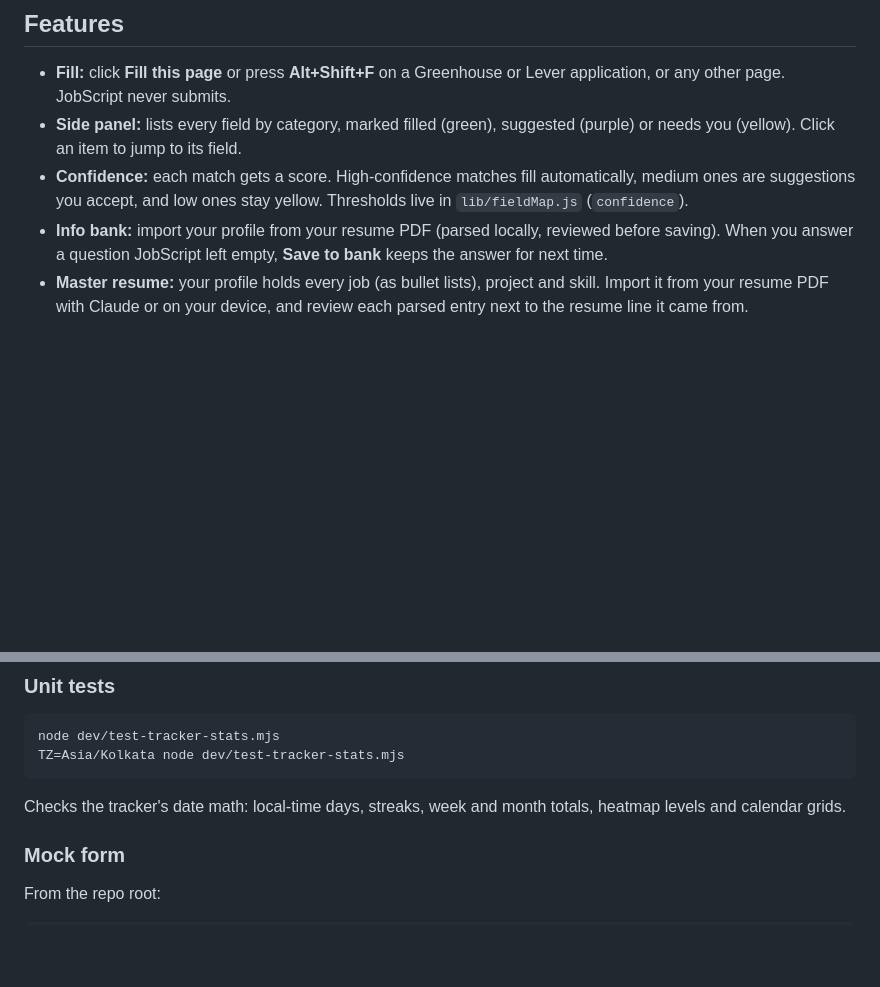
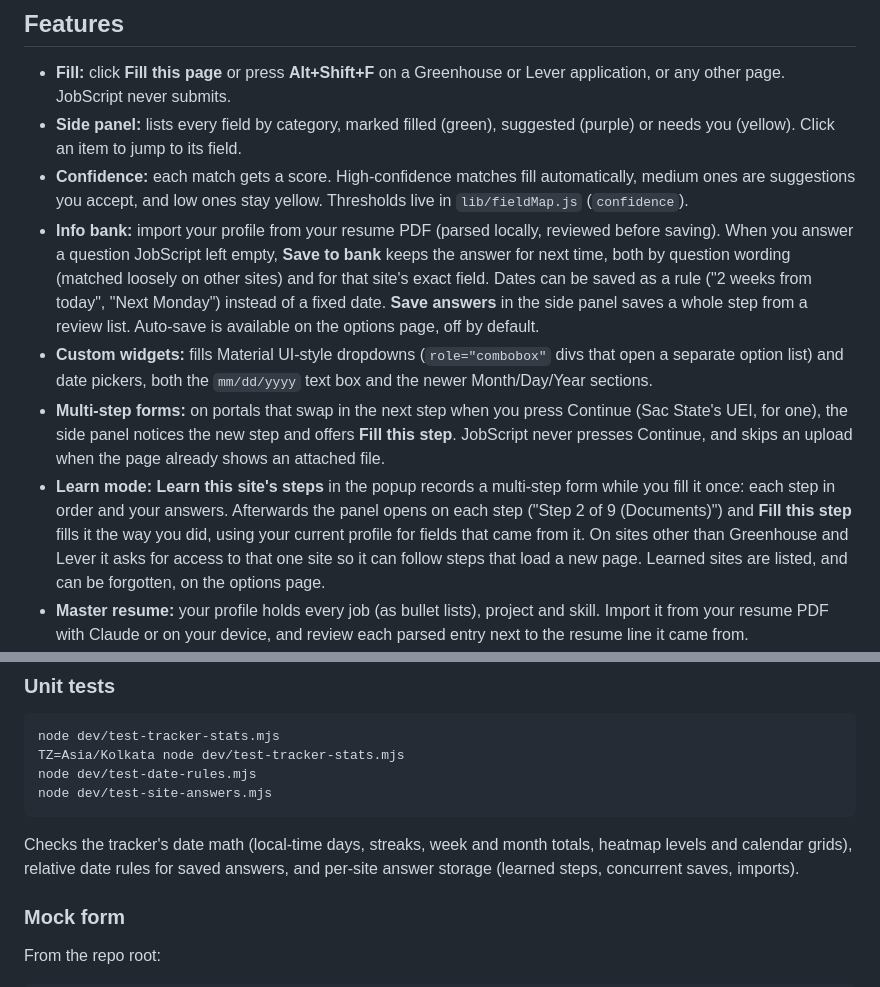
Before and after one commit to KaranDhamiSac/JobScript, a Markdown page: README.md, 2 parts joined by grey strips. Drawn GitHub-style; blank space fills up the shorter version.

````diff
--- a/README.md
+++ b/README.md
@@ -7,7 +7,10 @@ A Chrome/Firefox extension (Manifest V3) that autofills job applications on Gree
 - **Fill:** click **Fill this page** or press **Alt+Shift+F** on a Greenhouse or Lever application, or any other page. JobScript never submits.
 - **Side panel:** lists every field by category, marked filled (green), suggested (purple) or needs you (yellow). Click an item to jump to its field.
 - **Confidence:** each match gets a score. High-confidence matches fill automatically, medium ones are suggestions you accept, and low ones stay yellow. Thresholds live in `lib/fieldMap.js` (`confidence`).
-- **Info bank:** import your profile from your resume PDF (parsed locally, reviewed before saving). When you answer a question JobScript left empty, **Save to bank** keeps the answer for next time.
+- **Info bank:** import your profile from your resume PDF (parsed locally, reviewed before saving). When you answer a question JobScript left empty, **Save to bank** keeps the answer for next time, both by question wording (matched loosely on other sites) and for that site's exact field. Dates can be saved as a rule ("2 weeks from today", "Next Monday") instead of a fixed date. **Save answers** in the side panel saves a whole step from a review list. Auto-save is available on the options page, off by default.
+- **Custom widgets:** fills Material UI-style dropdowns (`role="combobox"` divs that open a separate option list) and date pickers, both the `mm/dd/yyyy` text box and the newer Month/Day/Year sections.
+- **Multi-step forms:** on portals that swap in the next step when you press Continue (Sac State's UEI, for one), the side panel notices the new step and offers **Fill this step**. JobScript never presses Continue, and skips an upload when the page already shows an attached file.
+- **Learn mode:** **Learn this site's steps** in the popup records a multi-step form while you fill it once: each step in order and your answers. Afterwards the panel opens on each step ("Step 2 of 9 (Documents)") and **Fill this step** fills it the way you did, using your current profile for fields that came from it. On sites other than Greenhouse and Lever it asks for access to that one site so it can follow steps that load a new page. Learned sites are listed, and can be forgotten, on the options page.
 - **Master resume:** your profile holds every job (as bullet lists), project and skill. Import it from your resume PDF with Claude or on your device, and review each parsed entry next to the resume line it came from.
 - **Job description & my resume:** on a job page, open the full job description (title, company and link on top) and copy it in one click to tailor your resume however you like. Upload the resume you made for that job, and JobScript attaches it, fills the rest of the form from your profile, and optionally saves the description and resume to `Downloads/JobScript/<Company>/<Job title>/`.
 - **Tailor & Fill (optional):** on a job page, Claude picks and rewords your most relevant bullets and projects and orders your skills for that posting. JobScript enforces the rules in code (no new skills, tools or metrics; numbers kept exactly) and shows original vs tailored side by side with the posting's missing keywords. On approval it builds a one-page ATS-friendly PDF locally (`FirstName_LastName_Company.pdf`), attaches it and fills the form.
@@ -41,9 +44,11 @@ The `dev/` folder holds test-only tools. The extension never loads anything from
 ```sh
 node dev/test-tracker-stats.mjs
 TZ=Asia/Kolkata node dev/test-tracker-stats.mjs
+node dev/test-date-rules.mjs
+node dev/test-site-answers.mjs
 ```
 
-Checks the tracker's date math: local-time days, streaks, week and month totals, heatmap levels and calendar grids.
+Checks the tracker's date math (local-time days, streaks, week and month totals, heatmap levels and calendar grids), relative date rules for saved answers, and per-site answer storage (learned steps, concurrent saves, imports).
 
 ### Mock form
 
````
Also changed, not shown: PRIVACY.md (+6 -3 lines).
